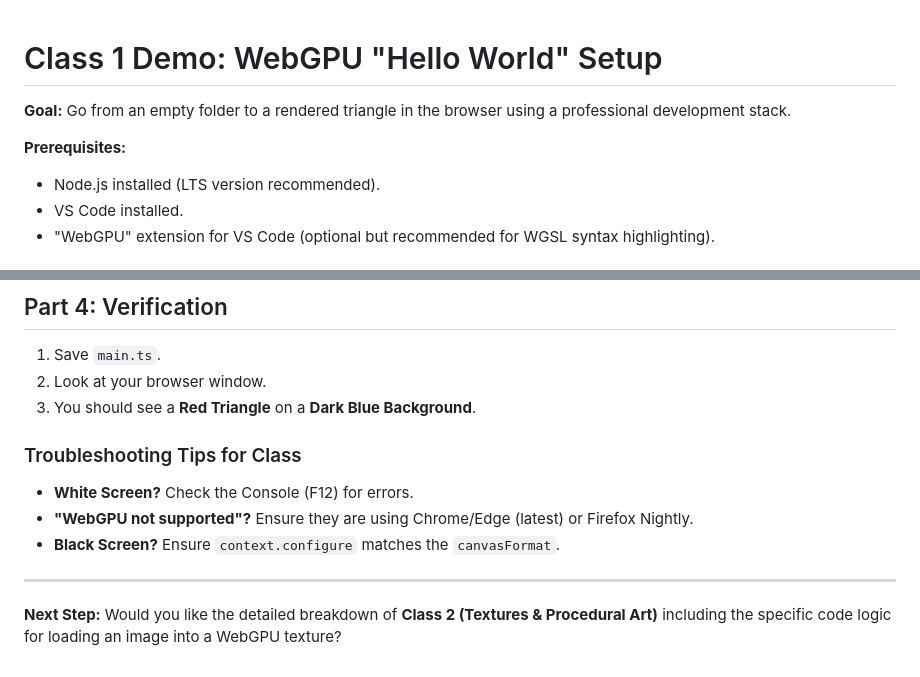
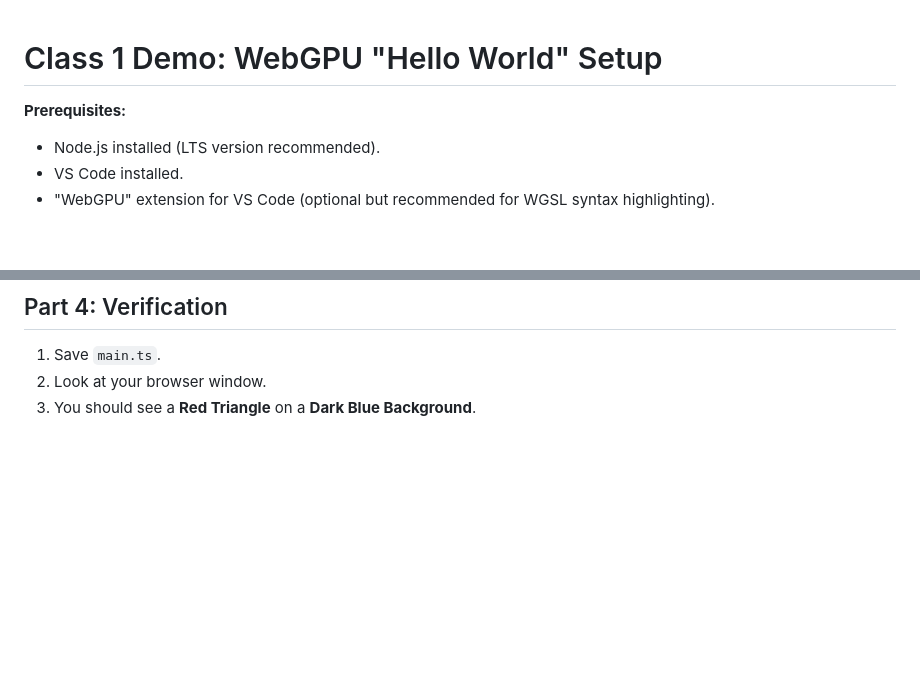
Before and after one commit to mena-08/Teaching, a Markdown page: 0_class/Readme.md, 2 parts joined by grey strips. GitHub-like rendering; blank space fills up the shorter version.

```diff
--- a/0_class/Readme.md
+++ b/0_class/Readme.md
@@ -1,9 +1,7 @@
 # Class 1 Demo: WebGPU "Hello World" Setup
 
-**Goal:** Go from an empty folder to a rendered triangle in the browser using a professional development stack.
 
 **Prerequisites:**
-
 * Node.js installed (LTS version recommended).
 * VS Code installed.
 * "WebGPU" extension for VS Code (optional but recommended for WGSL syntax highlighting).
@@ -231,13 +229,3 @@ render();
 1. Save `main.ts`.
 2. Look at your browser window.
 3. You should see a **Red Triangle** on a **Dark Blue Background**.
-
-### Troubleshooting Tips for Class
-
-* **White Screen?** Check the Console (F12) for errors.
-* **"WebGPU not supported"?** Ensure they are using Chrome/Edge (latest) or Firefox Nightly.
-* **Black Screen?** Ensure `context.configure` matches the `canvasFormat`.
-
----
-
-**Next Step:** Would you like the detailed breakdown of **Class 2 (Textures & Procedural Art)** including the specific code logic for loading an image into a WebGPU texture?
```
